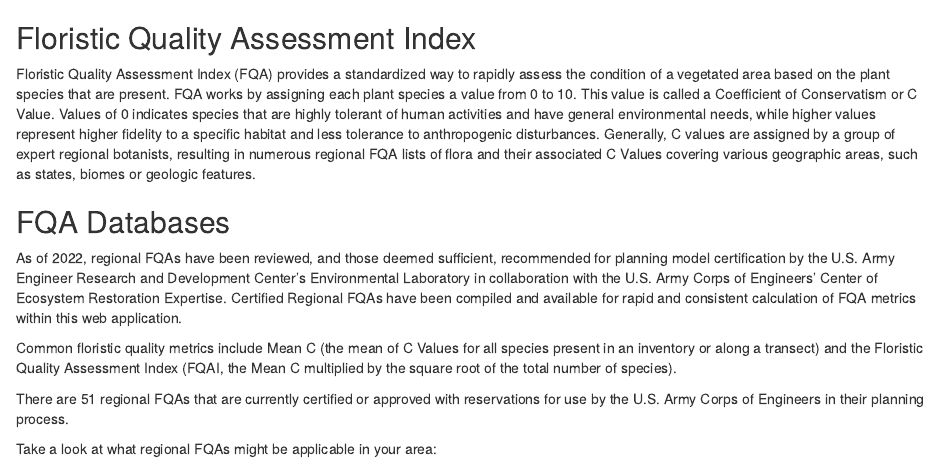
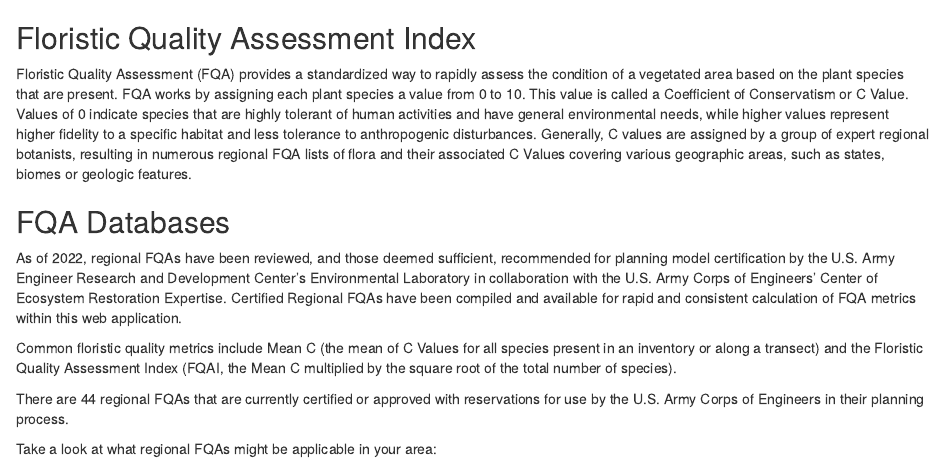
Before and after one commit to ifoxfoot/fqa_app_mirror, an R Markdown document (rmarkdowns/about_fqa.Rmd): the page in a window 1100 px wide, from its top. Rendered offline with R 4.5, knitr and Pandoc, with nearby package versions.

Commit message:
edit to documentation time

```diff
--- a/rmarkdowns/about_fqa.Rmd
+++ b/rmarkdowns/about_fqa.Rmd
@@ -4,7 +4,7 @@
 
 ## Floristic Quality Assessment Index
 
-Floristic Quality Assessment Index (FQA) provides a standardized way to rapidly assess the condition of a vegetated area based on the plant species that are present. FQA works by assigning each plant species a value from 0 to 10. This value is called a Coefficient of Conservatism or C Value. Values of 0 indicates species that are highly tolerant of human activities and have general environmental needs, while higher values represent higher fidelity to a specific habitat and less tolerance to anthropogenic disturbances. Generally, C values are assigned by a group of expert regional botanists, resulting in numerous regional FQA lists of flora and their associated C Values covering various geographic areas, such as states, biomes or geologic features.
+Floristic Quality Assessment (FQA) provides a standardized way to rapidly assess the condition of a vegetated area based on the plant species that are present. FQA works by assigning each plant species a value from 0 to 10. This value is called a Coefficient of Conservatism or C Value. Values of 0 indicate species that are highly tolerant of human activities and have general environmental needs, while higher values represent higher fidelity to a specific habitat and less tolerance to anthropogenic disturbances. Generally, C values are assigned by a group of expert regional botanists, resulting in numerous regional FQA lists of flora and their associated C Values covering various geographic areas, such as states, biomes or geologic features.
 
 ## FQA Databases
 
@@ -12,6 +12,6 @@
 
 Common floristic quality metrics include Mean C (the mean of C Values for all species present in an inventory or along a transect) and the Floristic Quality Assessment Index (FQAI, the Mean C multiplied by the square root of the total number of species).
 
-There are 51 regional FQAs that are currently certified or approved with reservations for use by the U.S. Army Corps of Engineers in their planning process.
+There are 44 regional FQAs that are currently certified or approved with reservations for use by the U.S. Army Corps of Engineers in their planning process.
 
 Take a look at what regional FQAs might be applicable in your area:
```
Also changed, not shown: 1 other file.
